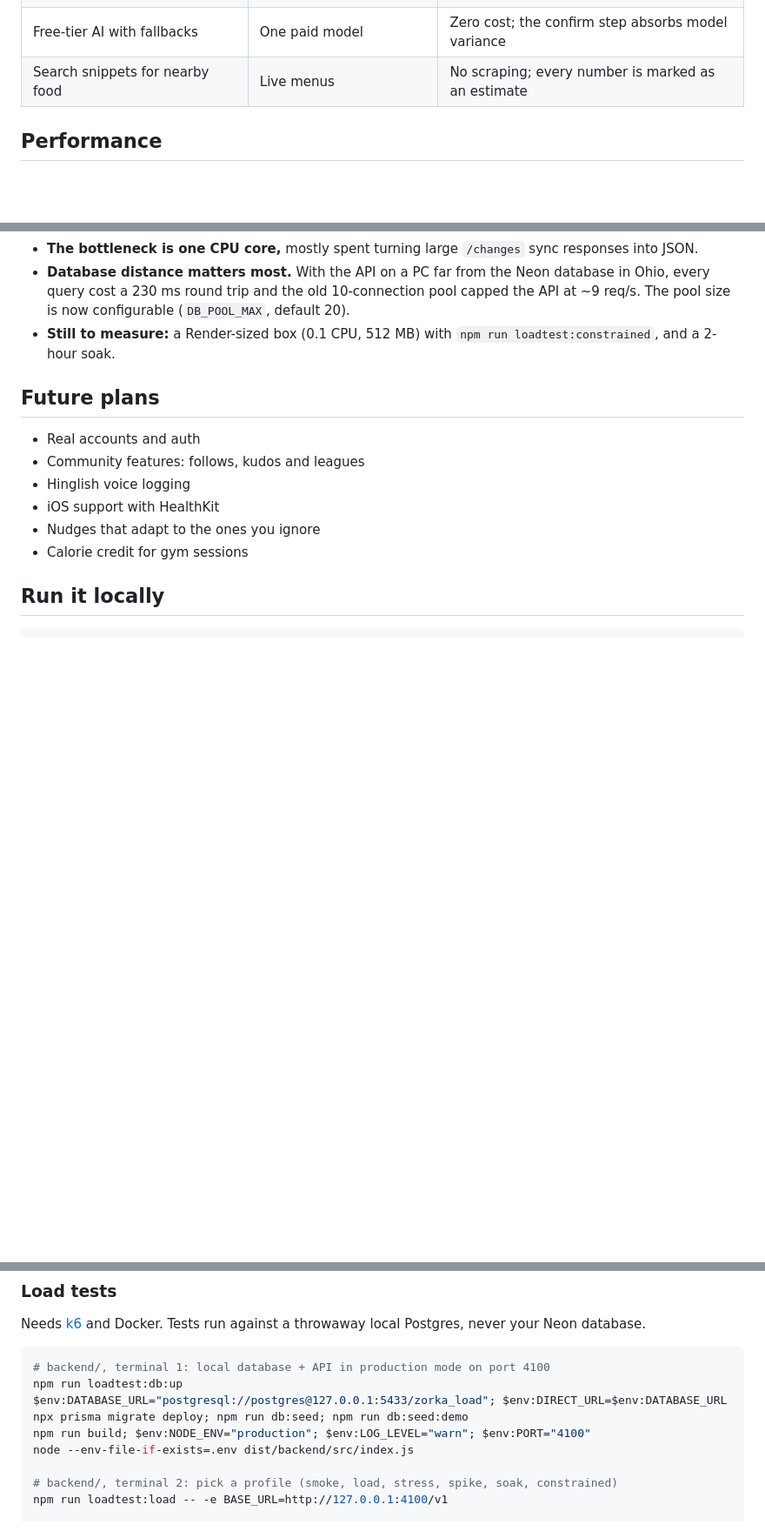
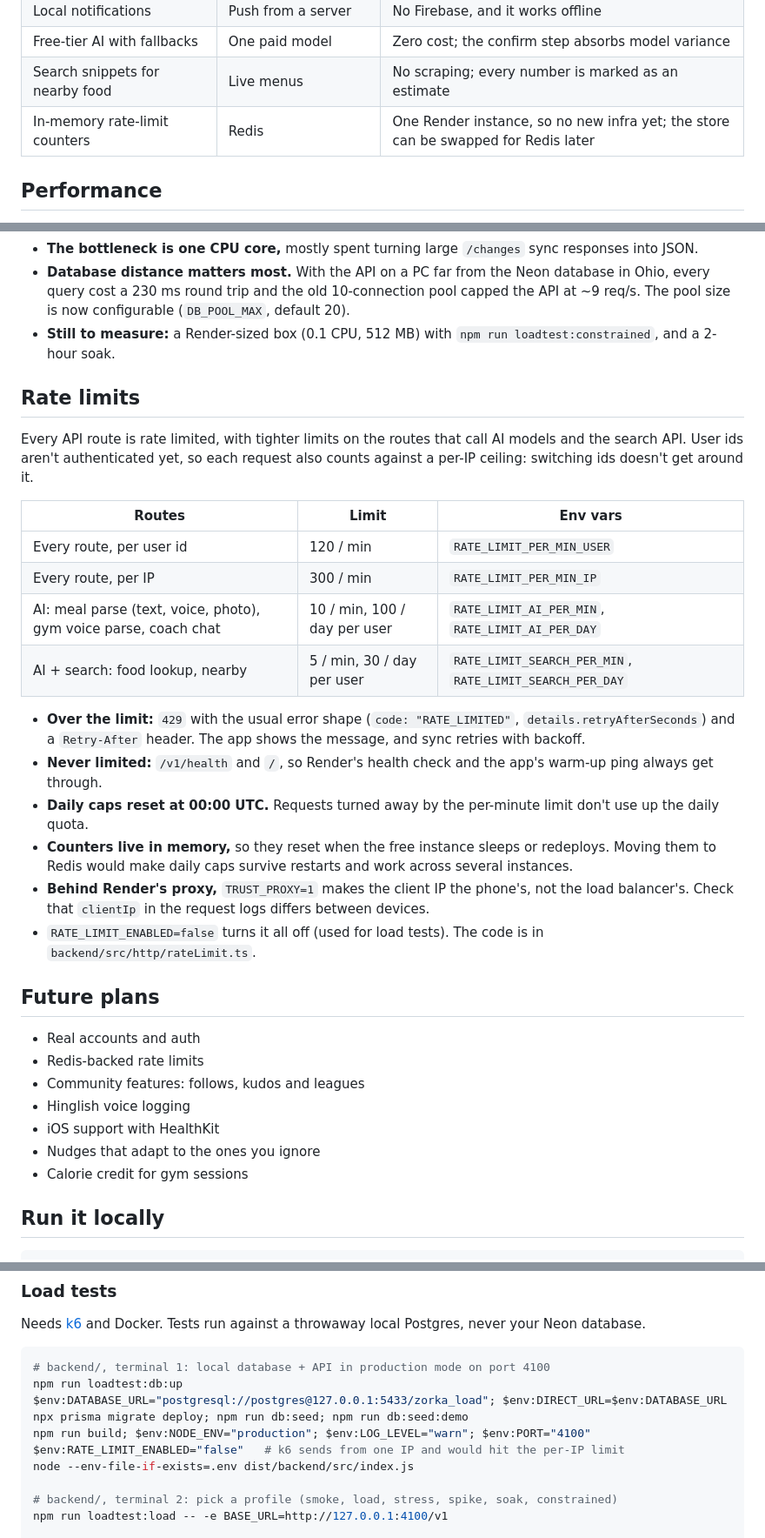
Before and after one commit to taralshah09/zorka, a Markdown page: README.md, 3 parts joined by grey strips. Shown at 87% size. GitHub-like rendering; blank space fills up the shorter version.

Commit message:
docs: document API rate limits in README

```diff
--- a/README.md
+++ b/README.md
@@ -107,6 +107,7 @@ The full diagram is in `docs-arch/architecture.excalidraw` (open it at [excalidr
 | Local notifications | Push from a server | No Firebase, and it works offline |
 | Free-tier AI with fallbacks | One paid model | Zero cost; the confirm step absorbs model variance |
 | Search snippets for nearby food | Live menus | No scraping; every number is marked as an estimate |
+| In-memory rate-limit counters | Redis | One Render instance, so no new infra yet; the store can be swapped for Redis later |
 
 ## Performance
 
@@ -128,9 +129,32 @@ they call paid providers.
   (`DB_POOL_MAX`, default 20).
 - **Still to measure:** a Render-sized box (0.1 CPU, 512 MB) with `npm run loadtest:constrained`, and a 2-hour soak.
 
+## Rate limits
+
+Every API route is rate limited, with tighter limits on the routes that call AI models and the search API. User ids
+aren't authenticated yet, so each request also counts against a per-IP ceiling: switching ids doesn't get around it.
+
+| Routes | Limit | Env vars |
+|---|---|---|
+| Every route, per user id | 120 / min | `RATE_LIMIT_PER_MIN_USER` |
+| Every route, per IP | 300 / min | `RATE_LIMIT_PER_MIN_IP` |
+| AI: meal parse (text, voice, photo), gym voice parse, coach chat | 10 / min, 100 / day per user | `RATE_LIMIT_AI_PER_MIN`, `RATE_LIMIT_AI_PER_DAY` |
+| AI + search: food lookup, nearby | 5 / min, 30 / day per user | `RATE_LIMIT_SEARCH_PER_MIN`, `RATE_LIMIT_SEARCH_PER_DAY` |
+
+- **Over the limit:** `429` with the usual error shape (`code: "RATE_LIMITED"`, `details.retryAfterSeconds`) and a
+  `Retry-After` header. The app shows the message, and sync retries with backoff.
+- **Never limited:** `/v1/health` and `/`, so Render's health check and the app's warm-up ping always get through.
+- **Daily caps reset at 00:00 UTC.** Requests turned away by the per-minute limit don't use up the daily quota.
+- **Counters live in memory,** so they reset when the free instance sleeps or redeploys. Moving them to Redis would
+  make daily caps survive restarts and work across several instances.
+- **Behind Render's proxy,** `TRUST_PROXY=1` makes the client IP the phone's, not the load balancer's. Check that
+  `clientIp` in the request logs differs between devices.
+- `RATE_LIMIT_ENABLED=false` turns it all off (used for load tests). The code is in `backend/src/http/rateLimit.ts`.
+
 ## Future plans
 
 - Real accounts and auth
+- Redis-backed rate limits
 - Community features: follows, kudos and leagues
 - Hinglish voice logging
 - iOS support with HealthKit
@@ -161,6 +185,7 @@ npm run loadtest:db:up
 $env:DATABASE_URL="postgresql://postgres@127.0.0.1:5433/zorka_load"; $env:DIRECT_URL=$env:DATABASE_URL
 npx prisma migrate deploy; npm run db:seed; npm run db:seed:demo
 npm run build; $env:NODE_ENV="production"; $env:LOG_LEVEL="warn"; $env:PORT="4100"
+$env:RATE_LIMIT_ENABLED="false"   # k6 sends from one IP and would hit the per-IP limit
 node --env-file-if-exists=.env dist/backend/src/index.js
 
 # backend/, terminal 2: pick a profile (smoke, load, stress, spike, soak, constrained)
```
